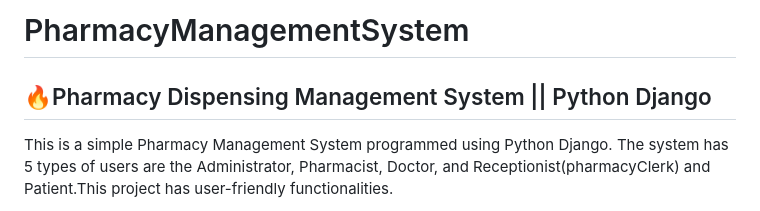
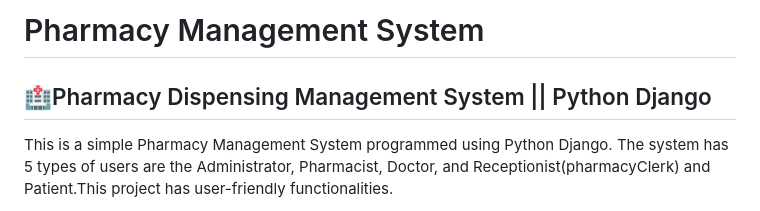
Before and after one commit to Mohan2703/Health-Hub, a Markdown page: README.md, the part around the change. Rendered like a GitHub page.

```diff
--- a/README.md
+++ b/README.md
@@ -1,5 +1,5 @@
-# PharmacyManagementSystem
-<h2>🔥Pharmacy Dispensing Management System || Python Django</h2>
+# Pharmacy Management System
+<h2>🏥Pharmacy Dispensing Management System || Python Django</h2>
 
 
    <p>This is a simple Pharmacy Management System programmed using Python Django. The system has 5 types of users are the Administrator, Pharmacist, Doctor, and Receptionist(pharmacyClerk) and Patient.This project has user-friendly functionalities.</p>
```
